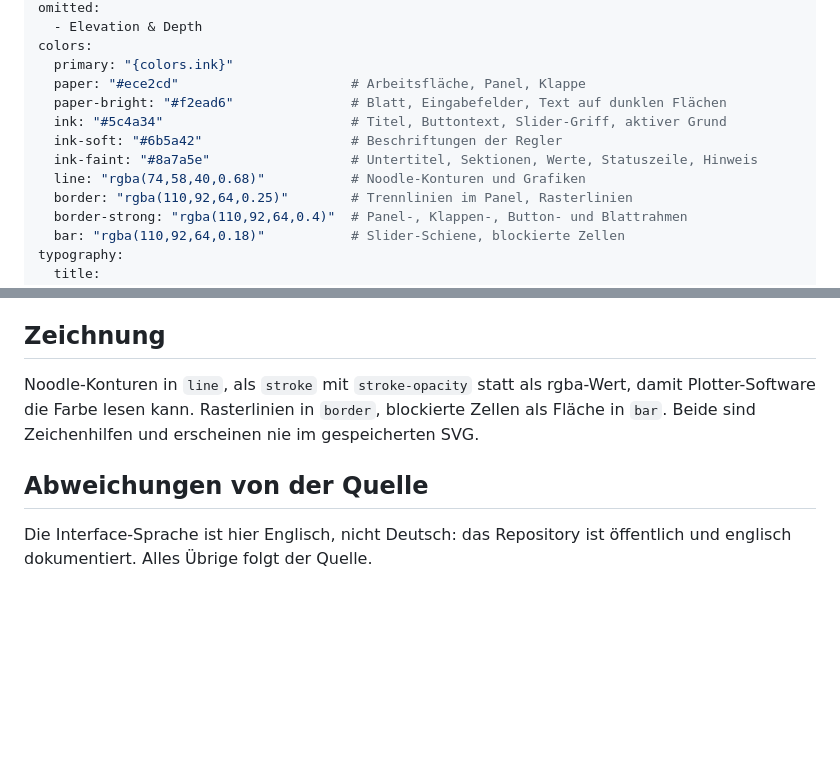
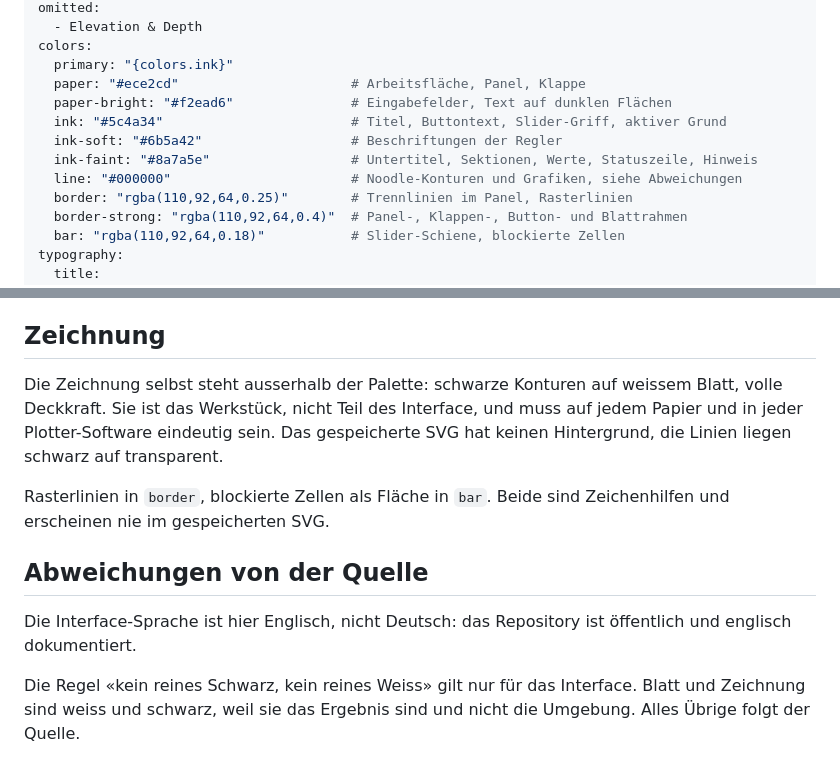
Before and after one commit to TLausZ/generative-noodles, a Markdown page: DESIGN.md, 2 parts joined by grey strips. GitHub-like rendering; blank space fills up the shorter version.

Commit message:
Zeichnung schwarz auf weiss, Export schwarz auf transparent

```diff
--- a/DESIGN.md
+++ b/DESIGN.md
@@ -12,11 +12,11 @@ omitted:
 colors:
   primary: "{colors.ink}"
   paper: "#ece2cd"                      # Arbeitsfläche, Panel, Klappe
-  paper-bright: "#f2ead6"               # Blatt, Eingabefelder, Text auf dunklen Flächen
+  paper-bright: "#f2ead6"               # Eingabefelder, Text auf dunklen Flächen
   ink: "#5c4a34"                        # Titel, Buttontext, Slider-Griff, aktiver Grund
   ink-soft: "#6b5a42"                   # Beschriftungen der Regler
   ink-faint: "#8a7a5e"                  # Untertitel, Sektionen, Werte, Statuszeile, Hinweis
-  line: "rgba(74,58,40,0.68)"           # Noodle-Konturen und Grafiken
+  line: "#000000"                       # Noodle-Konturen und Grafiken, siehe Abweichungen
   border: "rgba(110,92,64,0.25)"        # Trennlinien im Panel, Rasterlinien
   border-strong: "rgba(110,92,64,0.4)"  # Panel-, Klappen-, Button- und Blattrahmen
   bar: "rgba(110,92,64,0.18)"           # Slider-Schiene, blockierte Zellen
@@ -81,12 +81,19 @@ Rahmen in `border-strong` statt eines Schlagschattens.
 
 ## Zeichnung
 
-Noodle-Konturen in `line`, als `stroke` mit `stroke-opacity` statt als
-rgba-Wert, damit Plotter-Software die Farbe lesen kann. Rasterlinien in
-`border`, blockierte Zellen als Fläche in `bar`. Beide sind Zeichenhilfen und
-erscheinen nie im gespeicherten SVG.
+Die Zeichnung selbst steht ausserhalb der Palette: schwarze Konturen auf weissem
+Blatt, volle Deckkraft. Sie ist das Werkstück, nicht Teil des Interface, und muss
+auf jedem Papier und in jeder Plotter-Software eindeutig sein. Das gespeicherte
+SVG hat keinen Hintergrund, die Linien liegen schwarz auf transparent.
+
+Rasterlinien in `border`, blockierte Zellen als Fläche in `bar`. Beide sind
+Zeichenhilfen und erscheinen nie im gespeicherten SVG.
 
 ## Abweichungen von der Quelle
 
 Die Interface-Sprache ist hier Englisch, nicht Deutsch: das Repository ist
-öffentlich und englisch dokumentiert. Alles Übrige folgt der Quelle.
+öffentlich und englisch dokumentiert.
+
+Die Regel «kein reines Schwarz, kein reines Weiss» gilt nur für das Interface.
+Blatt und Zeichnung sind weiss und schwarz, weil sie das Ergebnis sind und nicht
+die Umgebung. Alles Übrige folgt der Quelle.
```
Also changed, not shown: screenshot.png, 1 other file.
